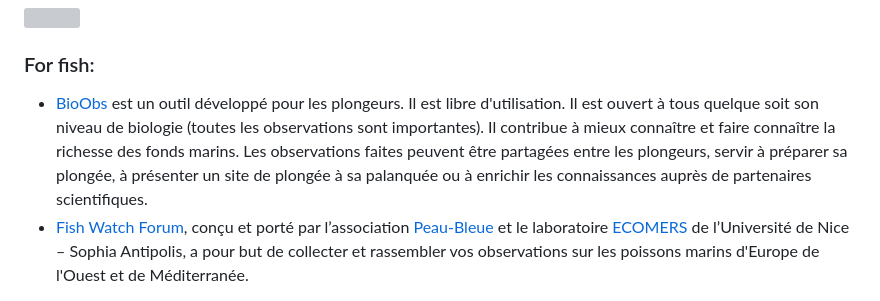
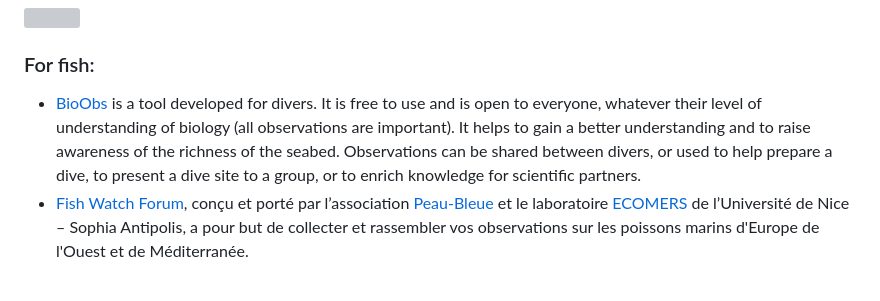
Before and after one commit to PNPC-CaPeL/capel-portal, a Markdown page: content/en/observation.md, the part around the change. GitHub-like rendering; grey boxes are pictures that could not be loaded.

Commit message:
Update Page “observation”

```diff
--- a/content/en/observation.md
+++ b/content/en/observation.md
@@ -24,7 +24,7 @@ Various databases are available for different kinds of observations:
 
 ### For fish:
 
-* [BioObs](https://bioobs.fr) est un outil développé pour les plongeurs. Il est libre d'utilisation. Il est ouvert à tous quelque soit son niveau de biologie (toutes les observations sont importantes). Il contribue à mieux connaître et faire connaître la richesse des fonds marins. Les observations faites peuvent être partagées entre les plongeurs, servir à préparer sa plongée, à présenter un site de plongée à sa palanquée ou à enrichir les connaissances auprès de partenaires scientifiques.
+* [BioObs](https://bioobs.fr) is a tool developed for divers. It is free to use and is open to everyone, whatever their level of understanding of biology (all observations are important). It helps to gain a better understanding and to raise awareness of the richness of the seabed. Observations can be shared between divers, or used to help prepare a dive, to present a dive site to a group, or to enrich knowledge for scientific partners.
 * [Fish Watch Forum](https://www.fish-watch.org/), conçu et porté par l’association [Peau-Bleue](http://www.peaubleue.org/index.php) et le laboratoire [ECOMERS](http://www.unice.fr/ecomers/) de l’Université de Nice – Sophia Antipolis, a pour but de collecter et rassembler vos observations sur les poissons marins d'Europe de l'Ouest et de Méditerranée.
 
 ![](/img/cetaces.png)
```
